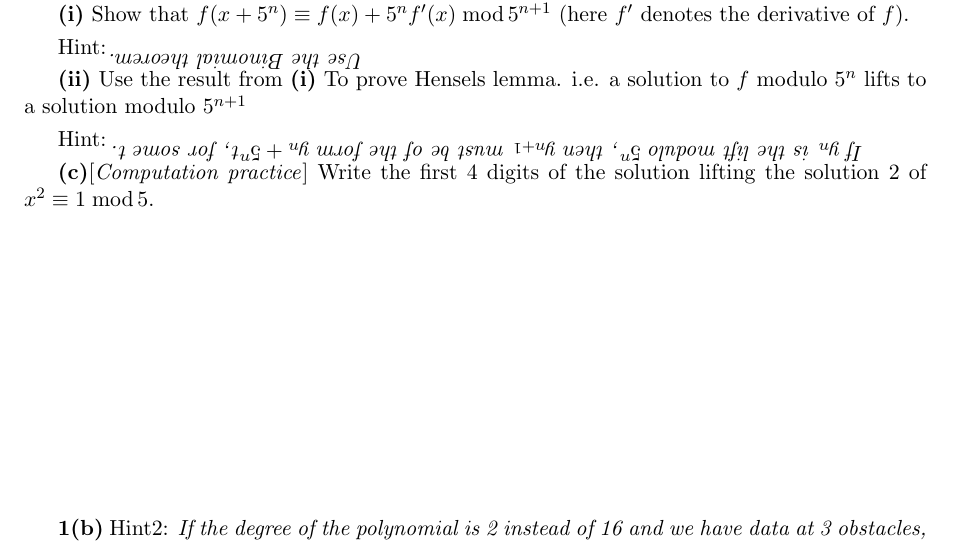
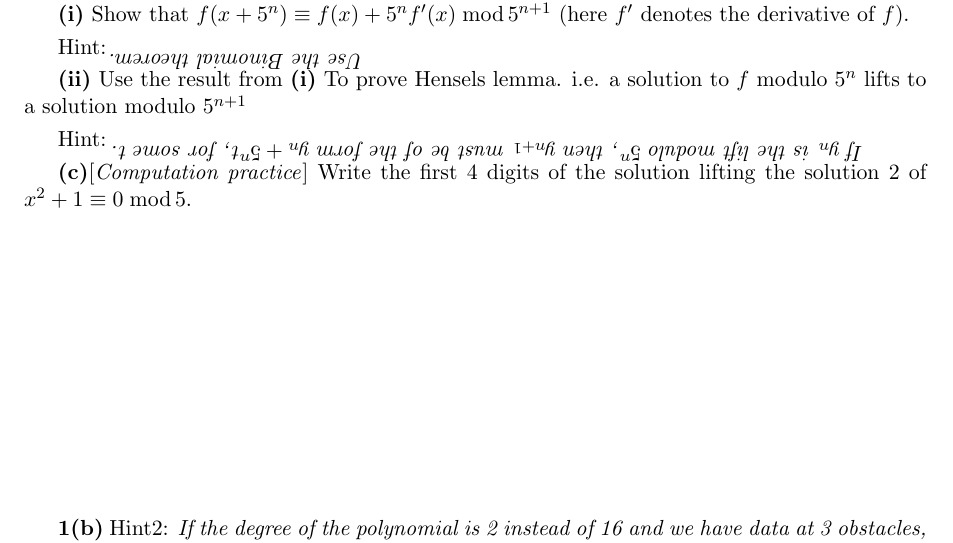
Before and after one commit to TigheMcAsey/IndependentStudy2025, a LaTeX problem sheet (Math Circle PSET/MathCircleMarch10.tex): part of page 2 of 2, cut so that both start at the same text. Compiled offline with pdfLaTeX.

Commit message:
Fixed typo

```diff
--- a/Math Circle PSET/MathCircleMarch10.tex
+++ b/Math Circle PSET/MathCircleMarch10.tex
@@ -102,7 +102,7 @@
     \end{rotate}
     \vspace{0.1cm}
 
-    \textbf{(c)}[\emph{Computation practice}] Write the first 4 digits of the solution lifting the solution \(2\) of \(x^2 \equiv 1 \;\text{mod}\,5\).
+    \textbf{(c)}[\emph{Computation practice}] Write the first 4 digits of the solution lifting the solution \(2\) of \(x^2 + 1 \equiv 0 \;\text{mod}\,5\).
 \end{pb}
 
 \vspace{5cm}
```
Also changed, not shown: Math Circle PSET/MathCircleMarch10.pdf, 4 other files.
